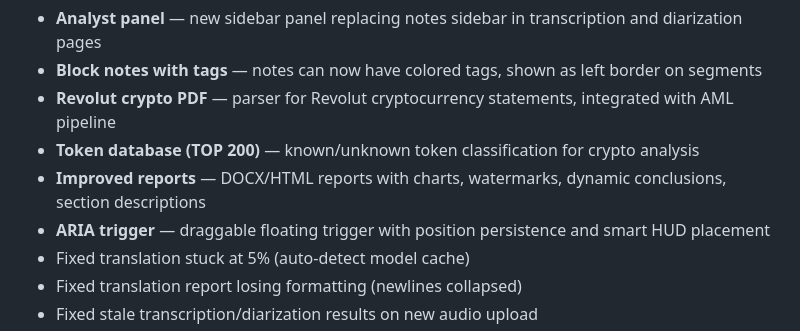
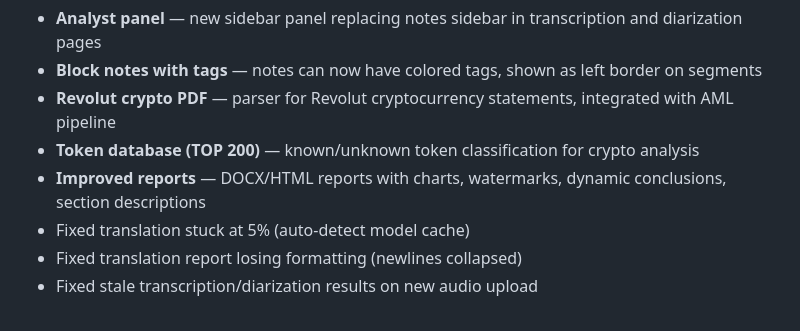
Before and after one commit to pawlict/AISTATEweb, a Markdown page: README.md, the part around the change. GitHub-like rendering.

```diff
--- a/README.md
+++ b/README.md
@@ -253,7 +253,6 @@ sudo apt purge -y 'nvidia-*' 'libnvidia-*' && sudo apt autoremove --purge -y
 - **Revolut crypto PDF** — parser for Revolut cryptocurrency statements, integrated with AML pipeline
 - **Token database (TOP 200)** — known/unknown token classification for crypto analysis
 - **Improved reports** — DOCX/HTML reports with charts, watermarks, dynamic conclusions, section descriptions
-- **ARIA trigger** — draggable floating trigger with position persistence and smart HUD placement
 - Fixed translation stuck at 5% (auto-detect model cache)
 - Fixed translation report losing formatting (newlines collapsed)
 - Fixed stale transcription/diarization results on new audio upload
```
